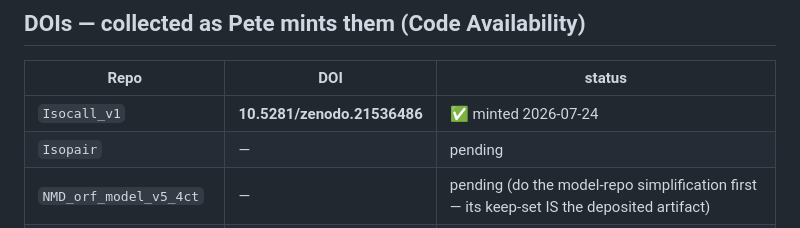
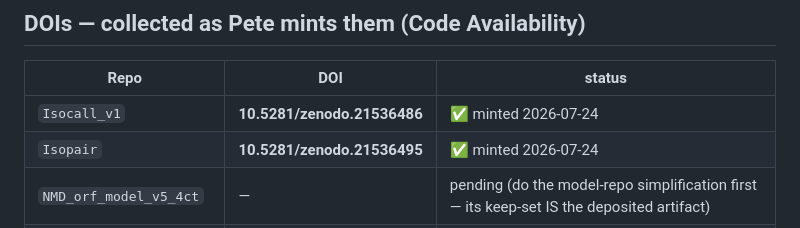
Before and after one commit to peter4244/nmd_isopair_analysis, a Markdown page: SESSION_HANDOFF.md, the part around the change. Rendered like a GitHub page.

Commit message:
Record Isopair DOI (10.5281/zenodo.21536495)
Co-Authored-By: Claude Opus 4.8 <noreply@anthropic.com>

```diff
--- a/SESSION_HANDOFF.md
+++ b/SESSION_HANDOFF.md
@@ -112,7 +112,7 @@ file (or document a "clone as siblings" setup step).
 | Repo | DOI | status |
 |---|---|---|
 | `Isocall_v1` | **10.5281/zenodo.21536486** | ✅ minted 2026-07-24 |
-| `Isopair` | — | pending |
+| `Isopair` | **10.5281/zenodo.21536495** | ✅ minted 2026-07-24 |
 | `NMD_orf_model_v5_4ct` | — | pending (do the model-repo simplification first — its keep-set IS the deposited artifact) |
 | this repo (citable snapshot) | — | pending Phase 7 |
 
```
